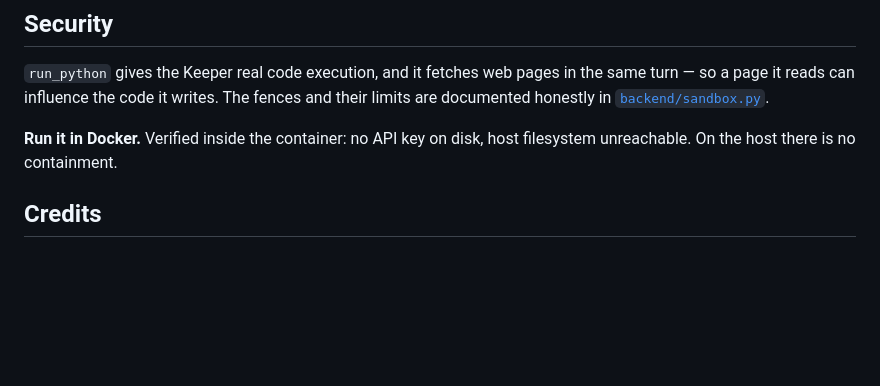
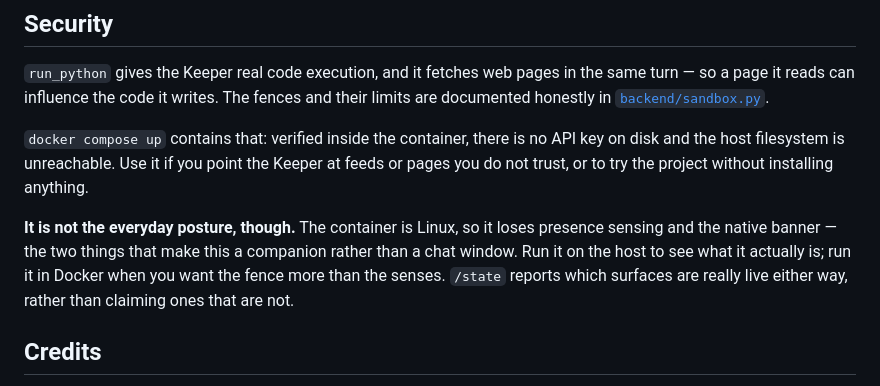
Before and after one commit to Jessego5/the-keeper, a Markdown page: README.md, the part around the change. Rendered like a GitHub page; blank space fills up the shorter version.

Commit message:
stop telling people to run it in the configuration that disables it

```diff
--- a/README.md
+++ b/README.md
@@ -94,8 +94,16 @@ the same turn — so a page it reads can influence the code it writes. The fence
 and their limits are documented honestly in
 [`backend/sandbox.py`](backend/sandbox.py).
 
-**Run it in Docker.** Verified inside the container: no API key on disk, host
-filesystem unreachable. On the host there is no containment.
+`docker compose up` contains that: verified inside the container, there is no API
+key on disk and the host filesystem is unreachable. Use it if you point the Keeper
+at feeds or pages you do not trust, or to try the project without installing
+anything.
+
+**It is not the everyday posture, though.** The container is Linux, so it loses
+presence sensing and the native banner — the two things that make this a companion
+rather than a chat window. Run it on the host to see what it actually is; run it
+in Docker when you want the fence more than the senses. `/state` reports which
+surfaces are really live either way, rather than claiming ones that are not.
 
 ## Credits
 
```
